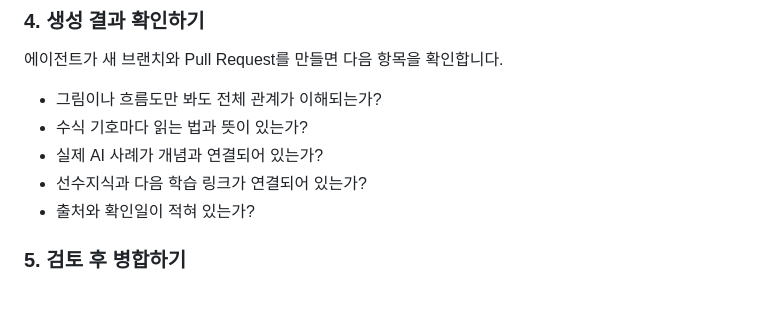
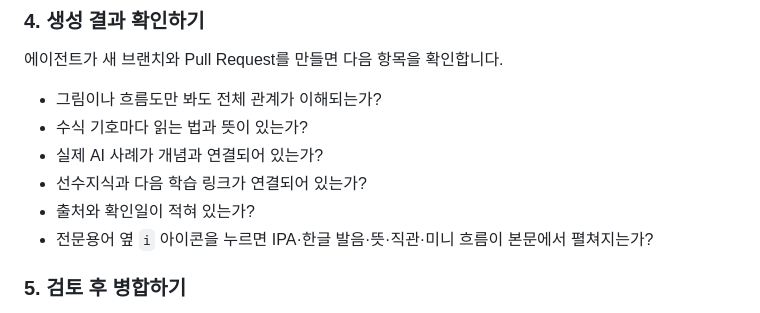
Before and after one commit to skgreenstar/AI_Study, a Markdown page: README.md, the part around the change. Rendered like a GitHub page.

Commit message:
Document site-wide inline term rule

```diff
--- a/README.md
+++ b/README.md
@@ -47,6 +47,7 @@ GitHub 저장소를 연결한 AI 에이전트에게 위 프롬프트를 전달
 - 실제 AI 사례가 개념과 연결되어 있는가?
 - 선수지식과 다음 학습 링크가 연결되어 있는가?
 - 출처와 확인일이 적혀 있는가?
+- 전문용어 옆 `i` 아이콘을 누르면 IPA·한글 발음·뜻·직관·미니 흐름이 본문에서 펼쳐지는가?
 
 ### 5. 검토 후 병합하기
 
```
